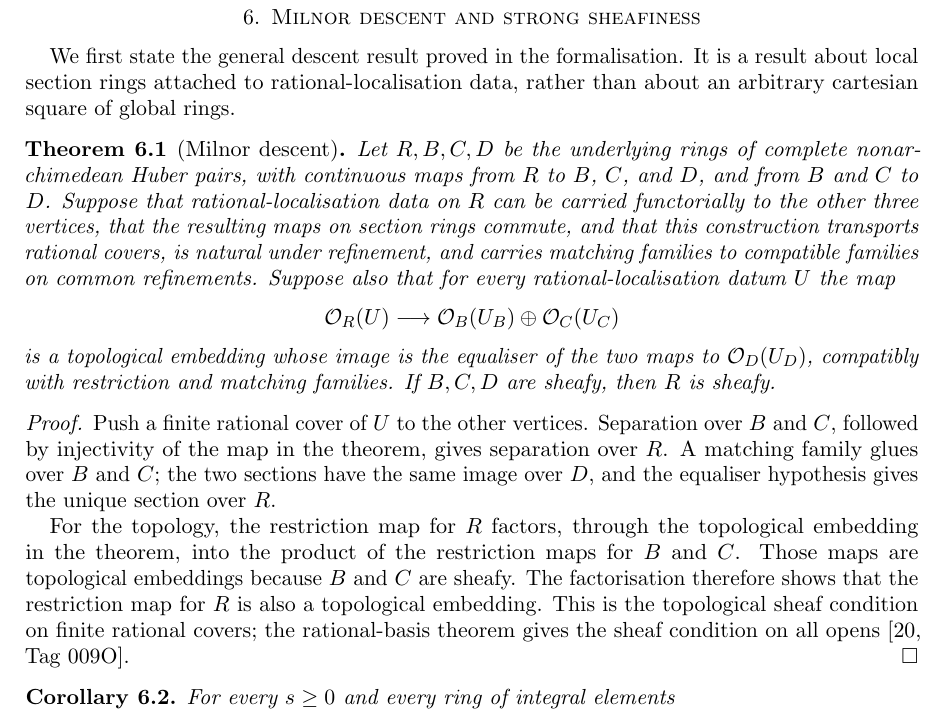
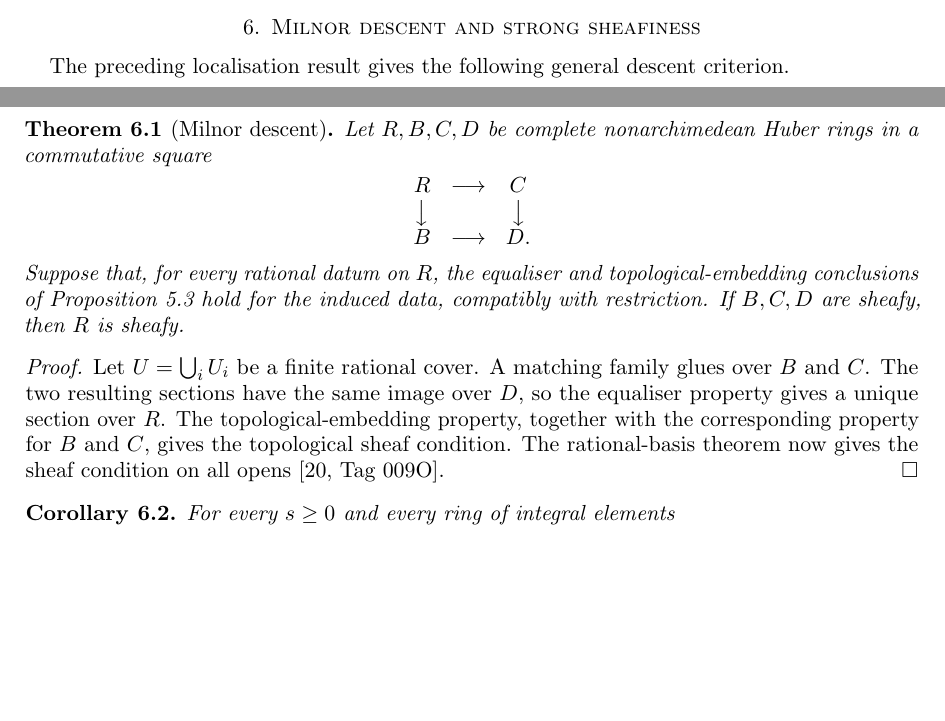
Before and after one commit to CBirkbeck/uniform-sheafy-tate-domains, a LaTeX paper (inputs/draft/main.tex): part of page 11 of 33 before the commit and two parts of pages 10 and 11 of 32 after it, the two joined at a grey line, cut so that both start at the same text, the shorter picture padded with empty space. Compiled offline with pdfLaTeX.

Commit message:
Streamline the Milnor descent statement

```diff
--- a/inputs/draft/main.tex
+++ b/inputs/draft/main.tex
@@ -901,41 +897,31 @@ abstract result applies after adjoining any finite number of Tate variables.
 
 \section{Milnor descent and strong sheafiness}
 
-We first state the general descent result proved in the formalisation.  It is
-a result about local section rings attached to rational-localisation data, rather than about an
-arbitrary cartesian square of global rings.
+The preceding localisation result gives the following general descent
+criterion.
 
 \begin{theorem}[Milnor descent]\label{thm:milnor-sheaf-transfer}
-Let $R,B,C,D$ be the underlying rings of complete nonarchimedean Huber pairs,
-with continuous maps from $R$ to $B$, $C$, and $D$, and from $B$ and $C$ to
-$D$.  Suppose that rational-localisation data on $R$ can be carried functorially to the
-other three vertices, that the resulting maps on section rings commute, and
-that this construction transports rational covers, is natural under
-refinement, and carries matching families to compatible families on common
-refinements.  Suppose also that for every rational-localisation datum $U$ the map
-\[
-  \mathcal O_R(U)\longrightarrow
-  \mathcal O_B(U_B)\oplus\mathcal O_C(U_C)
-\]
-is a topological embedding whose image is the equaliser of the two maps to
-$\mathcal O_D(U_D)$, compatibly with restriction and matching families.  If
-$B,C,D$ are sheafy, then $R$ is sheafy.
+Let $R,B,C,D$ be complete nonarchimedean Huber rings in a commutative square
+\[
+  \begin{matrix}
+    R&\longrightarrow&C\\
+    \big\downarrow&&\big\downarrow\\
+    B&\longrightarrow&D.
+  \end{matrix}
+\]
+Suppose that, for every rational datum on $R$, the equaliser and
+topological-embedding conclusions of \Cref{prop:localized-milnor} hold for the
+induced data, compatibly with restriction.  If $B,C,D$ are sheafy, then $R$
+is sheafy.
 \end{theorem}
 
 \begin{proof}
-Push a finite rational cover of $U$ to the other vertices.  Separation over
-$B$ and $C$, followed by injectivity of the map in the theorem, gives separation
-over $R$.  A matching family glues over $B$ and $C$; the two sections have the
-same image over $D$, and the equaliser hypothesis gives the unique section
-over $R$.
-
-For the topology, the restriction map for $R$ factors, through the
-topological embedding in the theorem, into the product of the restriction maps for $B$ and
-$C$.  Those maps are topological embeddings because $B$ and $C$ are sheafy.
-The factorisation therefore shows that the restriction map for $R$ is also a
-topological embedding.  This is the topological sheaf condition on finite
-rational covers; the rational-basis theorem gives the sheaf condition on all
-opens \cite[Tag~009O]{Stacks}.
+Let $U=\bigcup_iU_i$ be a finite rational cover.  A matching family glues over
+$B$ and $C$.  The two resulting sections have the same image over $D$, so the
+equaliser property gives a unique section over $R$.  The topological-embedding
+property, together with the corresponding property for $B$ and $C$, gives the
+topological sheaf condition.  The rational-basis theorem now gives the sheaf
+condition on all opens \cite[Tag~009O]{Stacks}.
 \end{proof}
 
 \begin{corollary}\label{thm:sheafy}
```
Also changed, not shown: docs/paper.pdf, inputs/draft/main.tex (6 more changed lines), 11 other files.
